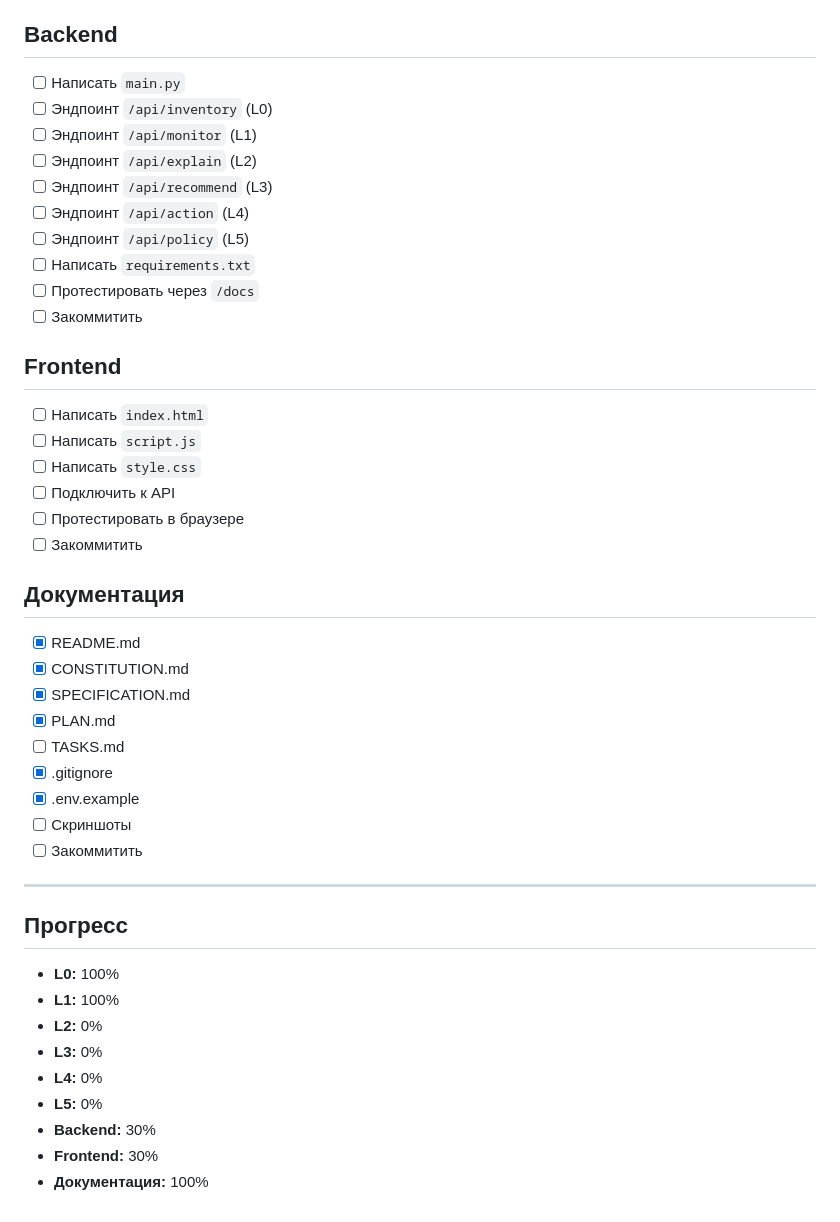
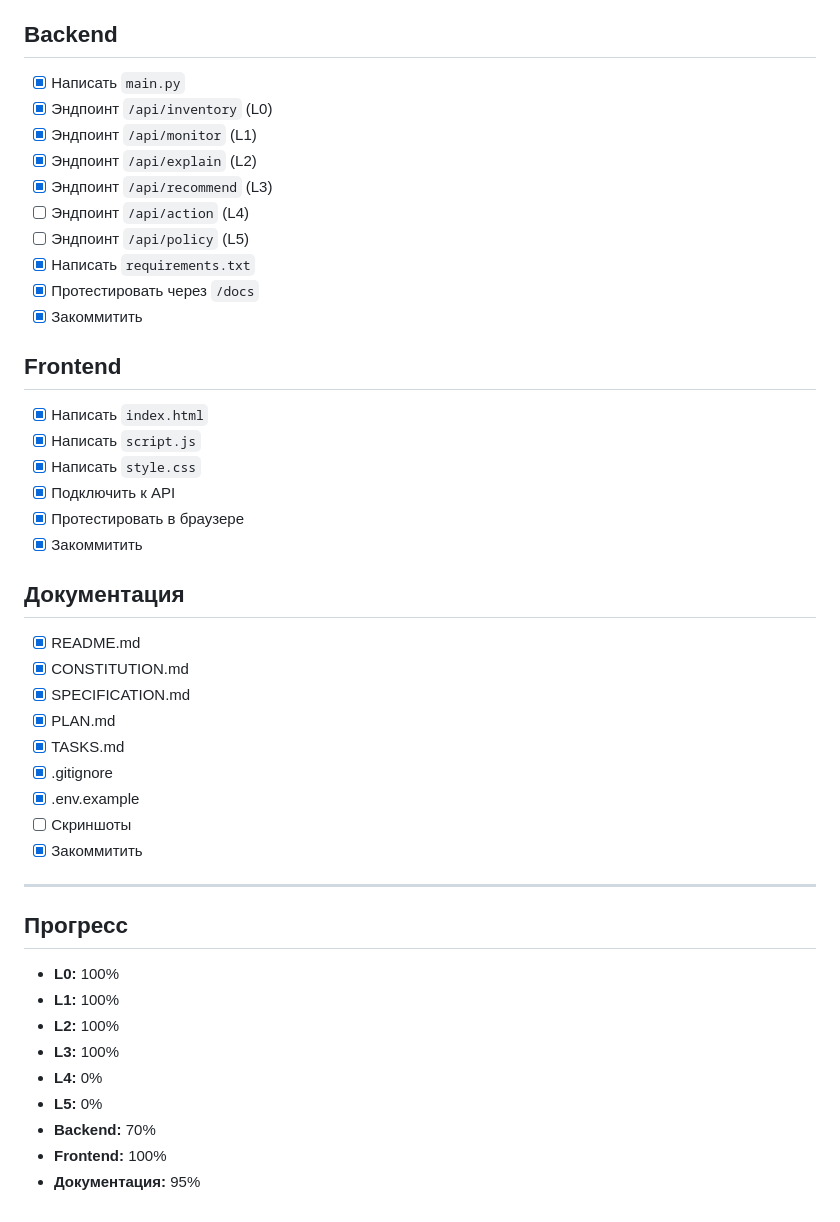
Before and after one commit to rustam77828/media-server-lorm, a Markdown page: TASKS.md, the part around one of its changes. GitHub-like rendering.

Commit message:
Update TASKS.md to mark completed tasks

```diff
--- a/TASKS.md
+++ b/TASKS.md
@@ -69,25 +70,25 @@
 
 ## Backend
 
-- [ ] Написать `main.py`
-- [ ] Эндпоинт `/api/inventory` (L0)
-- [ ] Эндпоинт `/api/monitor` (L1)
-- [ ] Эндпоинт `/api/explain` (L2)
-- [ ] Эндпоинт `/api/recommend` (L3)
+- [x] Написать `main.py`
+- [x] Эндпоинт `/api/inventory` (L0)
+- [x] Эндпоинт `/api/monitor` (L1)
+- [x] Эндпоинт `/api/explain` (L2)
+- [x] Эндпоинт `/api/recommend` (L3)
 - [ ] Эндпоинт `/api/action` (L4)
 - [ ] Эндпоинт `/api/policy` (L5)
-- [ ] Написать `requirements.txt`
-- [ ] Протестировать через `/docs`
-- [ ] Закоммитить
+- [x] Написать `requirements.txt`
+- [x] Протестировать через `/docs`
+- [x] Закоммитить
 
 ## Frontend
 
-- [ ] Написать `index.html`
-- [ ] Написать `script.js`
-- [ ] Написать `style.css`
-- [ ] Подключить к API
-- [ ] Протестировать в браузере
-- [ ] Закоммитить
+- [x] Написать `index.html`
+- [x] Написать `script.js`
+- [x] Написать `style.css`
+- [x] Подключить к API
+- [x] Протестировать в браузере
+- [x] Закоммитить
 
 ## Документация
 
@@ -95,21 +96,22 @@
 - [x] CONSTITUTION.md
 - [x] SPECIFICATION.md
 - [x] PLAN.md
-- [ ] TASKS.md
+- [x] TASKS.md
 - [x] .gitignore
 - [x] .env.example
 - [ ] Скриншоты
-- [ ] Закоммитить
+- [x] Закоммитить
 
 ---
 
 ## Прогресс
+
 - **L0:** 100%
 - **L1:** 100%
-- **L2:** 0%
-- **L3:** 0%
+- **L2:** 100%
+- **L3:** 100%
 - **L4:** 0%
 - **L5:** 0%
-- **Backend:** 30%
-- **Frontend:** 30%
-- **Документация:** 100%
+- **Backend:** 70%
+- **Frontend:** 100%
+- **Документация:** 95%
```
Also changed, not shown: other parts of TASKS.md (+7 -6 lines).
